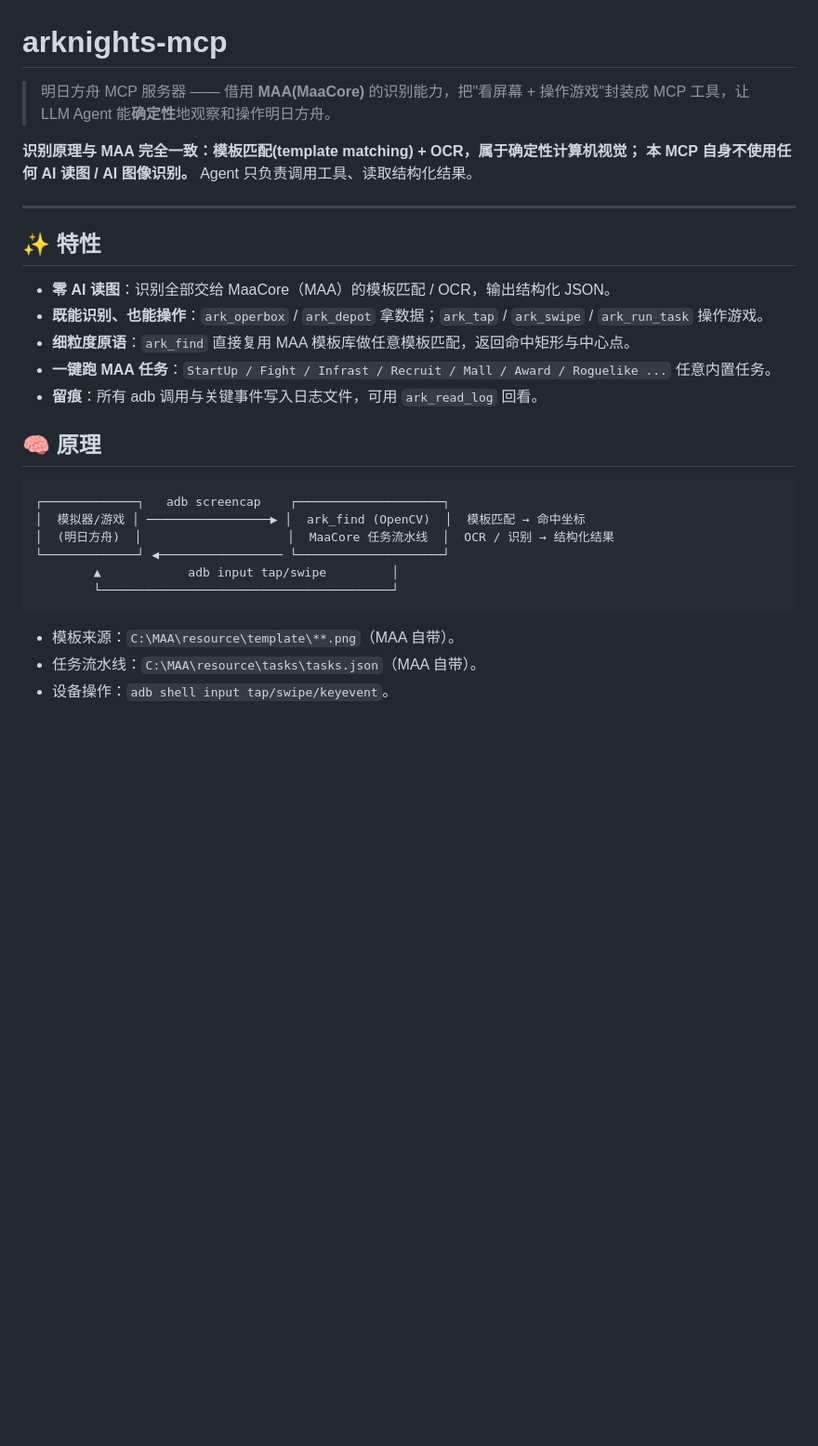
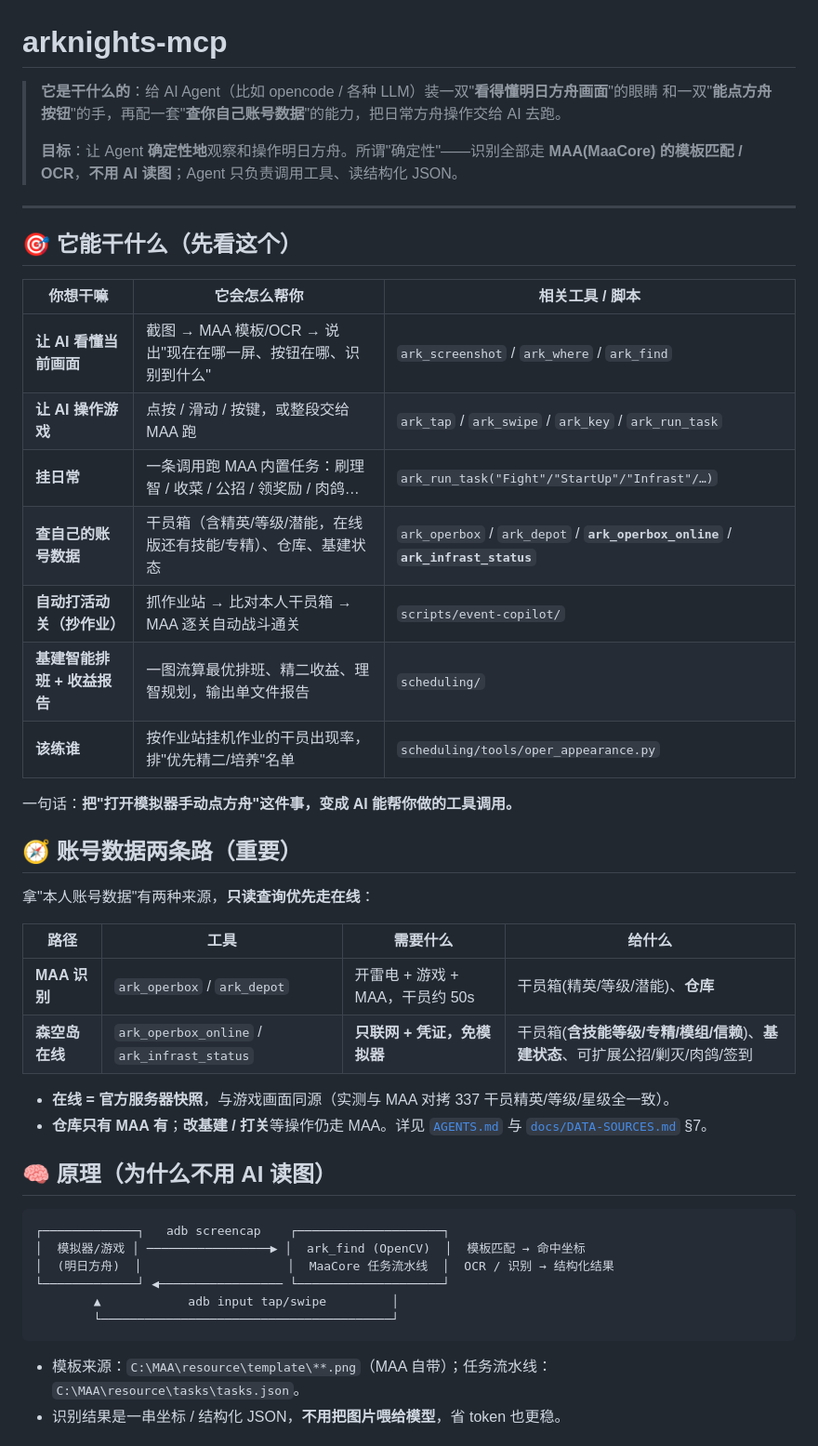
Before and after one commit to Yum0Rin/arknights-mcp, a Markdown page: README.md, the part around one of its changes. Shown at 93% size. GitHub-like rendering; blank space fills up the shorter version.

Commit message:
docs: 重写 README —— 先讲「能干啥」再讲用法，补在线取数与两条数据路

````diff
--- a/README.md
+++ b/README.md
@@ -1,22 +1,40 @@
 # arknights-mcp
 
-> 明日方舟 MCP 服务器 —— 借用 **MAA(MaaCore)** 的识别能力，把"看屏幕 + 操作游戏"封装成
-> MCP 工具，让 LLM Agent 能**确定性**地观察和操作明日方舟。
-
-**识别原理与 MAA 完全一致：模板匹配(template matching) + OCR，属于确定性计算机视觉；
-本 MCP 自身不使用任何 AI 读图 / AI 图像识别。** Agent 只负责调用工具、读取结构化结果。
+> **它是干什么的**：给 AI Agent（比如 opencode / 各种 LLM）装一双"**看得懂明日方舟画面**"的眼睛
+> 和一双"**能点方舟按钮**"的手，再配一套"**查你自己账号数据**"的能力，把日常方舟操作交给 AI 去跑。
+>
+> **目标**：让 Agent **确定性地**观察和操作明日方舟。所谓"确定性"——识别全部走
+> **MAA(MaaCore) 的模板匹配 / OCR**，**不用 AI 读图**；Agent 只负责调用工具、读结构化 JSON。
 
 ---
 
-## ✨ 特性
+## 🎯 它能干什么（先看这个）
 
-- **零 AI 读图**：识别全部交给 MaaCore（MAA）的模板匹配 / OCR，输出结构化 JSON。
-- **既能识别、也能操作**：`ark_operbox` / `ark_depot` 拿数据；`ark_tap` / `ark_swipe` / `ark_run_task` 操作游戏。
-- **细粒度原语**：`ark_find` 直接复用 MAA 模板库做任意模板匹配，返回命中矩形与中心点。
-- **一键跑 MAA 任务**：`StartUp / Fight / Infrast / Recruit / Mall / Award / Roguelike ...` 任意内置任务。
-- **留痕**：所有 adb 调用与关键事件写入日志文件，可用 `ark_read_log` 回看。
+| 你想干嘛 | 它会怎么帮你 | 相关工具 / 脚本 |
+|---|---|---|
+| **让 AI 看懂当前画面** | 截图 → MAA 模板/OCR → 说出"现在在哪一屏、按钮在哪、识别到什么" | `ark_screenshot` / `ark_where` / `ark_find` |
+| **让 AI 操作游戏** | 点按 / 滑动 / 按键，或整段交给 MAA 跑 | `ark_tap` / `ark_swipe` / `ark_key` / `ark_run_task` |
+| **挂日常** | 一条调用跑 MAA 内置任务：刷理智 / 收菜 / 公招 / 领奖励 / 肉鸽… | `ark_run_task("Fight"/"StartUp"/"Infrast"/…)` |
+| **查自己的账号数据** | 干员箱（含精英/等级/潜能，在线版还有技能/专精）、仓库、基建状态 | `ark_operbox` / `ark_depot` / **`ark_operbox_online`** / **`ark_infrast_status`** |
+| **自动打活动关（抄作业）** | 抓作业站 → 比对本人干员箱 → MAA 逐关自动战斗通关 | `scripts/event-copilot/` |
+| **基建智能排班 + 收益报告** | 一图流算最优排班、精二收益、理智规划，输出单文件报告 | `scheduling/` |
+| **该练谁** | 按作业站挂机作业的干员出现率，排"优先精二/培养"名单 | `scheduling/tools/oper_appearance.py` |
 
-## 🧠 原理
+一句话：**把"打开模拟器手动点方舟"这件事，变成 AI 能帮你做的工具调用。**
+
+## 🧭 账号数据两条路（重要）
+
+拿"本人账号数据"有两种来源，**只读查询优先走在线**：
+
+| 路径 | 工具 | 需要什么 | 给什么 |
+|---|---|---|---|
+| **MAA 识别** | `ark_operbox` / `ark_depot` | 开雷电 + 游戏 + MAA，干员约 50s | 干员箱(精英/等级/潜能)、**仓库** |
+| **森空岛在线** | `ark_operbox_online` / `ark_infrast_status` | **只联网 + 凭证，免模拟器** | 干员箱(**含技能等级/专精/模组/信赖**)、**基建状态**、可扩展公招/剿灭/肉鸽/签到 |
+
+- **在线 = 官方服务器快照**，与游戏画面同源（实测与 MAA 对拷 337 干员精英/等级/星级全一致）。
+- **仓库只有 MAA 有**；**改基建 / 打关**等操作仍走 MAA。详见 [`AGENTS.md`](AGENTS.md) 与 [`docs/DATA-SOURCES.md`](docs/DATA-SOURCES.md) §7。
+
+## 🧠 原理（为什么不用 AI 读图）
 
 ```
 ┌─────────────┐   adb screencap    ┌────────────────────┐
@@ -27,7 +45,6 @@
         └────────────────────────────────────────┘
 ```
 
-- 模板来源：`C:\MAA\resource\template\**.png`（MAA 自带）。
-- 任务流水线：`C:\MAA\resource\tasks\tasks.json`（MAA 自带）。
-- 设备操作：`adb shell input tap/swipe/keyevent`。
+- 模板来源：`C:\MAA\resource\template\**.png`（MAA 自带）；任务流水线：`C:\MAA\resource\tasks\tasks.json`。
+- 识别结果是一串坐标 / 结构化 JSON，**不用把图片喂给模型**，省 token 也更稳。
 
````
Also changed, not shown: other parts of README.md (+67 -65 lines).
